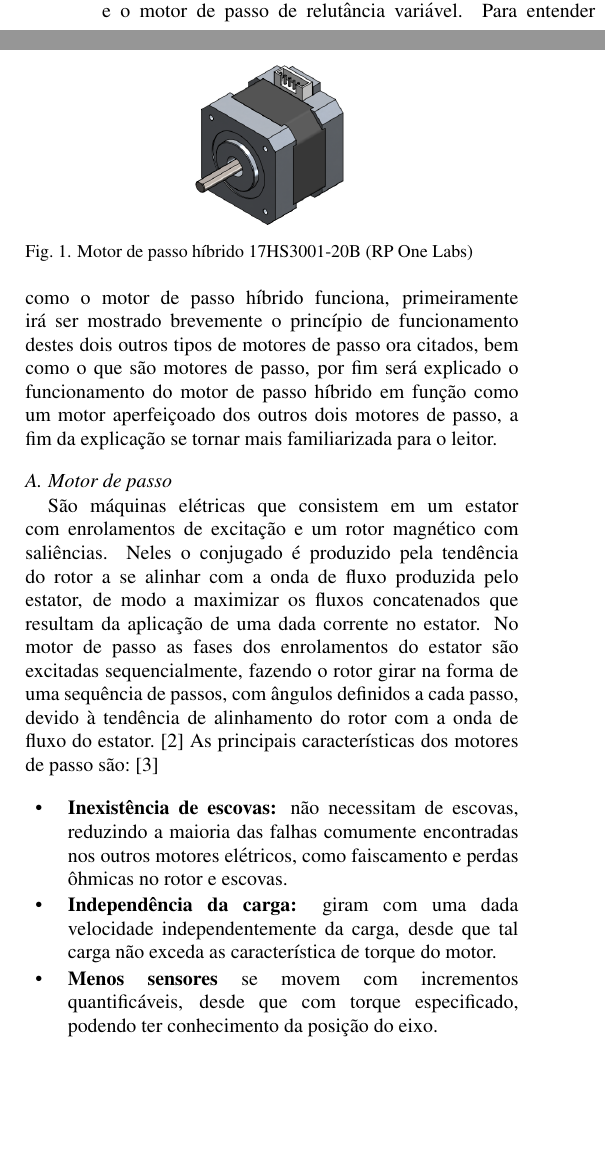
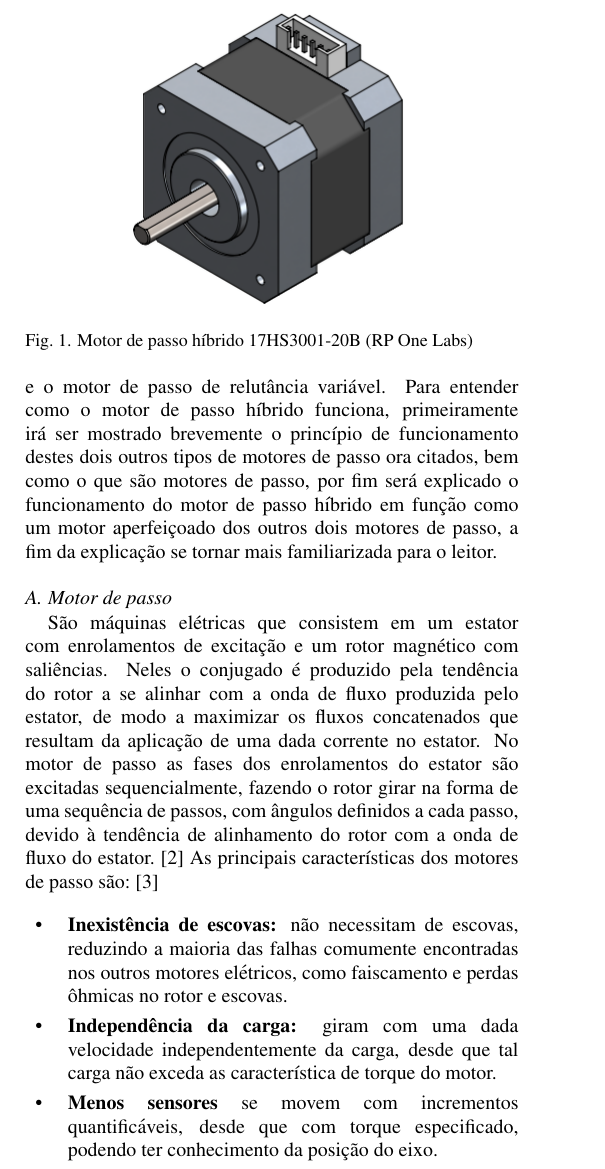
Before and after one commit to victoremanuel/ME3_MPH, a LaTeX document (ME3_MPH.tex): two parts of the columns of page 1 of 3 before the commit and part of one column of page 1 of 3 after it, the two joined at a grey line, cut so that both start at the same text, the shorter picture padded with empty space. Compiled offline with pdfLaTeX.

Commit message:
alterei imagem, noob
oi

```diff
--- a/ME3_MPH.tex
+++ b/ME3_MPH.tex
@@ -6,6 +6,7 @@
 
 
 \author{Callebe S. Barbosa$^{1}$, Rafael C. Bonotto$^{2}$, Raphael H. Machado$^{3}$, Victor Emanuel S. Barbosa$^{4}$\\
+	\normalsize Universidade Tecnológica Federal do Paraná, Pato Branco -- PR, Brasil\\
 	\normalsize e-mail: $^{4}$victorbarbosa@alunos.utfpr.edu.br, $^{2}$bonotto@alunos.utfpr.edu.br, @alunos.utfpr.edu.br, @alunos.utfpr.edu.br
 }
 
@@ -55,7 +56,7 @@
 
 	\begin{figure}
 		\centering
-		\includegraphics[width=3cm]{Images/HSMmodel.png}
+		\includegraphics[scale=.5]{Images/HSMmodel.png}
 		\caption{Motor de passo híbrido 17HS3001-20B (RP One Labs)}
 		\label{HSMgrafico}
 	\end{figure}
```
Also changed, not shown: 1 other file.
